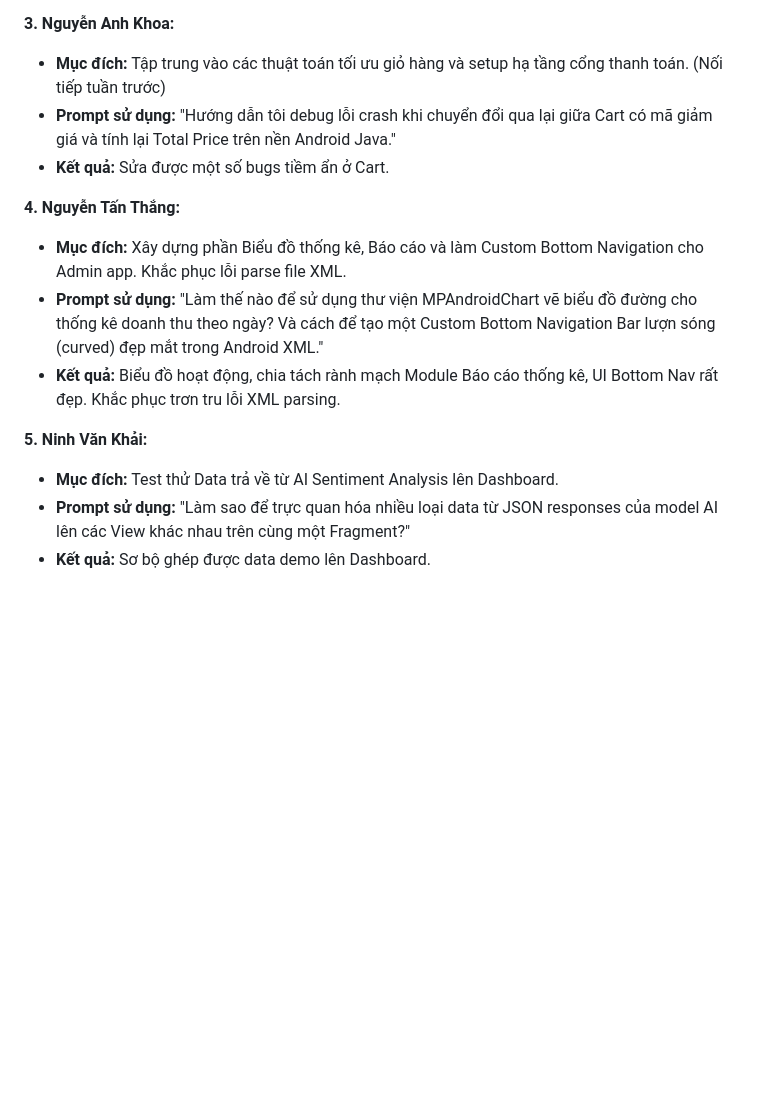
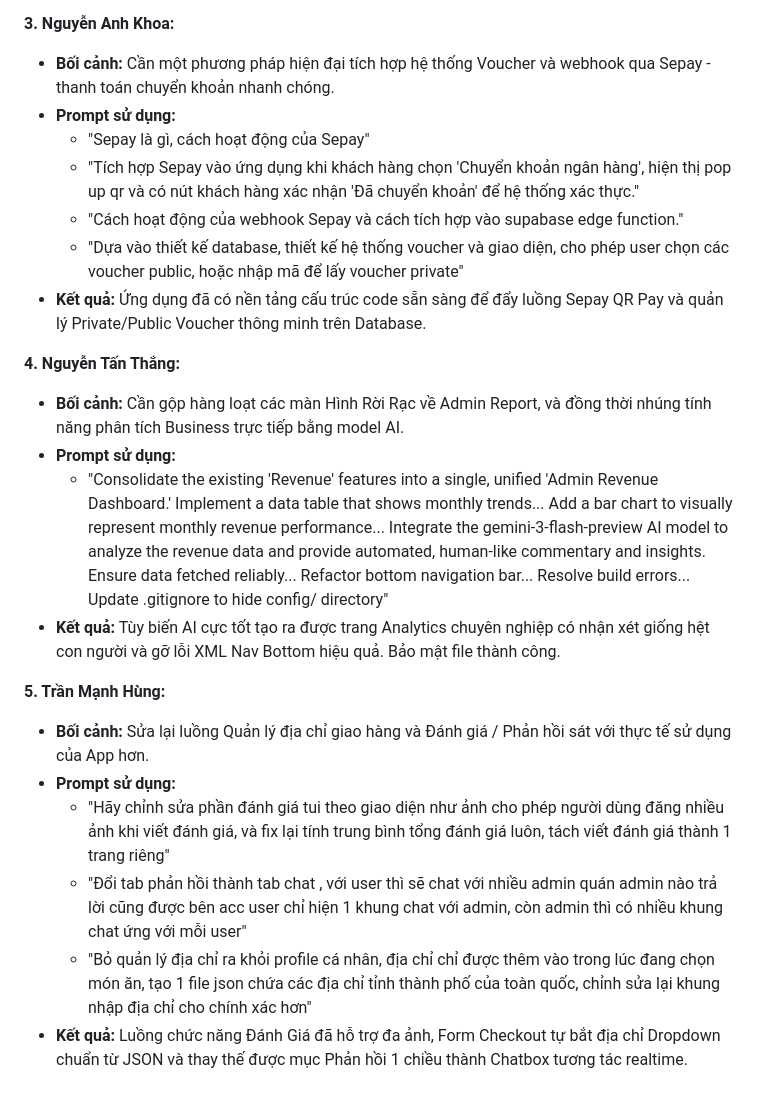
Before and after one commit to hungtmh/Food-Oder-App, a Markdown page: README.md, the part around one of its changes. GitHub-like rendering; blank space fills up the shorter version.

```diff
--- a/README.md
+++ b/README.md
@@ -55,15 +62,23 @@ Trong đợt làm việc tuần qua, nhóm tập trung nhiều vào việc hoàn
 
 **3. Nguyễn Anh Khoa:**
-*   **Mục đích:** Tập trung vào các thuật toán tối ưu giỏ hàng và setup hạ tầng cổng thanh toán. (Nối tiếp tuần trước)
-*   **Prompt sử dụng:** "Hướng dẫn tôi debug lỗi crash khi chuyển đổi qua lại giữa Cart có mã giảm giá và tính lại Total Price trên nền Android Java."
-*   **Kết quả:** Sửa được một số bugs tiềm ẩn ở Cart.
+*   **Bối cảnh:** Cần một phương pháp hiện đại tích hợp hệ thống Voucher và webhook qua Sepay - thanh toán chuyển khoản nhanh chóng.
+*   **Prompt sử dụng:**
+    *   "Sepay là gì, cách hoạt động của Sepay"
+    *   "Tích hợp Sepay vào ứng dụng khi khách hàng chọn 'Chuyển khoản ngân hàng', hiện thị pop up qr và có nút khách hàng xác nhận 'Đã chuyển khoản' để hệ thống xác thực."
+    *   "Cách hoạt động của webhook Sepay và cách tích hợp vào supabase edge function."
+    *   "Dựa vào thiết kế database, thiết kế hệ thống voucher và giao diện, cho phép user chọn các voucher public, hoặc nhập mã để lấy voucher private"
+*   **Kết quả:** Ứng dụng đã có nền tảng cấu trúc code sẵn sàng để đẩy luồng Sepay QR Pay và quản lý Private/Public Voucher thông minh trên Database.
 
 **4. Nguyễn Tấn Thắng:**
-*   **Mục đích:** Xây dựng phần Biểu đồ thống kê, Báo cáo và làm Custom Bottom Navigation cho Admin app. Khắc phục lỗi parse file XML.
-*   **Prompt sử dụng:** "Làm thế nào để sử dụng thư viện MPAndroidChart vẽ biểu đồ đường cho thống kê doanh thu theo ngày? Và cách để tạo một Custom Bottom Navigation Bar lượn sóng (curved) đẹp mắt trong Android XML."
-*   **Kết quả:** Biểu đồ hoạt động, chia tách rành mạch Module Báo cáo thống kê, UI Bottom Nav rất đẹp. Khắc phục trơn tru lỗi XML parsing.
+*   **Bối cảnh:** Cần gộp hàng loạt các màn Hình Rời Rạc về Admin Report, và đồng thời nhúng tính năng phân tích Business trực tiếp bằng model AI.
+*   **Prompt sử dụng:**
+    *   "Consolidate the existing 'Revenue' features into a single, unified 'Admin Revenue Dashboard.' Implement a data table that shows monthly trends... Add a bar chart to visually represent monthly revenue performance... Integrate the gemini-3-flash-preview AI model to analyze the revenue data and provide automated, human-like commentary and insights. Ensure data fetched reliably... Refactor bottom navigation bar... Resolve build errors... Update .gitignore to hide config/ directory"
+*   **Kết quả:** Tùy biến AI cực tốt tạo ra được trang Analytics chuyên nghiệp có nhận xét giống hệt con người và gỡ lỗi XML Nav Bottom hiệu quả. Bảo mật file thành công.
 
-**5. Ninh Văn Khải:**
-*   **Mục đích:** Test thử Data trả về từ AI Sentiment Analysis lên Dashboard.
-*   **Prompt sử dụng:** "Làm sao để trực quan hóa nhiều loại data từ JSON responses của model AI lên các View khác nhau trên cùng một Fragment?"
-*   **Kết quả:** Sơ bộ ghép được data demo lên Dashboard.
+**5. Trần Mạnh Hùng:**
+*   **Bối cảnh:** Sửa lại luồng Quản lý địa chỉ giao hàng và Đánh giá / Phản hồi sát với thực tế sử dụng của App hơn.
+*   **Prompt sử dụng:**
+    *   "Hãy chỉnh sửa phần đánh giá tui theo giao diện như ảnh cho phép người dùng đăng nhiều ảnh khi viết đánh giá, và fix lại tính trung bình tổng đánh giá luôn, tách viết đánh giá thành 1 trang riêng"
+    *   "Đổi tab phản hồi thành tab chat , với user thì sẽ chat với nhiều admin quán admin nào trả lời cũng được bên acc user chỉ hiện 1 khung chat với admin, còn admin thì có nhiều khung chat ứng với mỗi user"
+    *   "Bỏ quản lý địa chỉ ra khỏi profile cá nhân, địa chỉ chỉ được thêm vào trong lúc đang chọn món ăn, tạo 1 file json chứa các địa chỉ tỉnh thành phố của toàn quốc, chỉnh sửa lại khung nhập địa chỉ cho chính xác hơn"
+*   **Kết quả:** Luồng chức năng Đánh Giá đã hỗ trợ đa ảnh, Form Checkout tự bắt địa chỉ Dropdown chuẩn từ JSON và thay thế được mục Phản hồi 1 chiều thành Chatbox tương tác realtime.
```
Also changed, not shown: other parts of README.md (+30 -23 lines).
